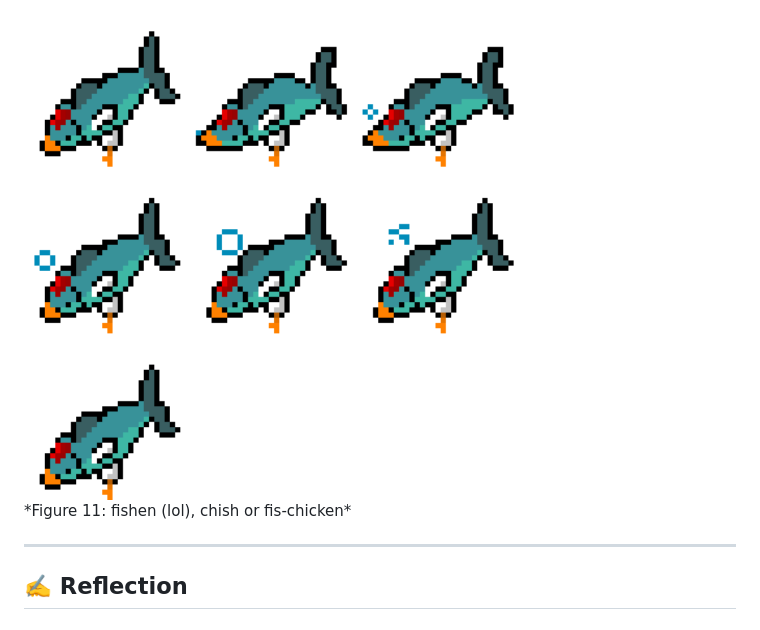
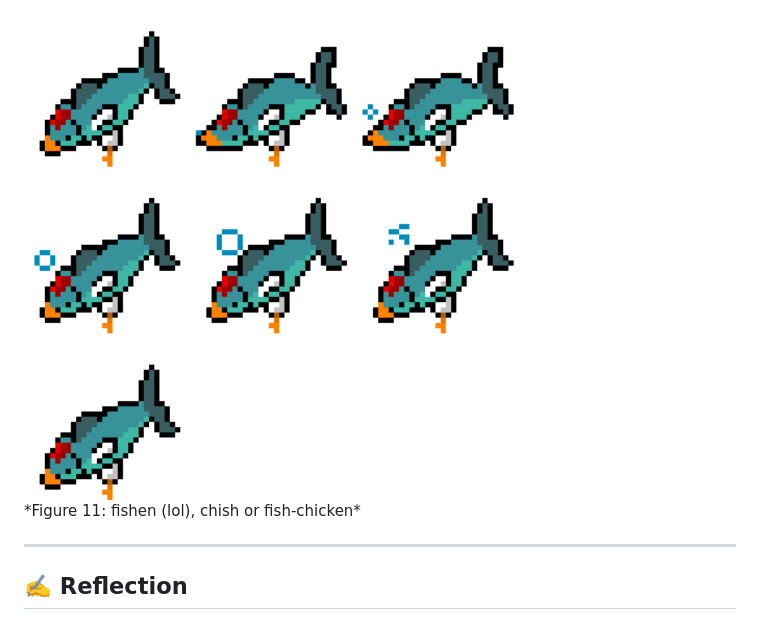
Before and after one commit to ccKatiii/CCL1, a Markdown page: README.md, the part around the change. Drawn GitHub-style.

```diff
--- a/README.md
+++ b/README.md
@@ -76,7 +76,7 @@ Below are the sprites used to create characters and objects in the game:
 
 <div style="text-align: center;">
   <img src="fishChicken128.png" alt="Enemy Spritesheet" width="500">
-  <p>*Figure 11: fishen (lol), chish or fis-chicken*</p>
+  <p>*Figure 11: fishen (lol), chish or fish-chicken*</p>
 </div>
 
 ---
```
